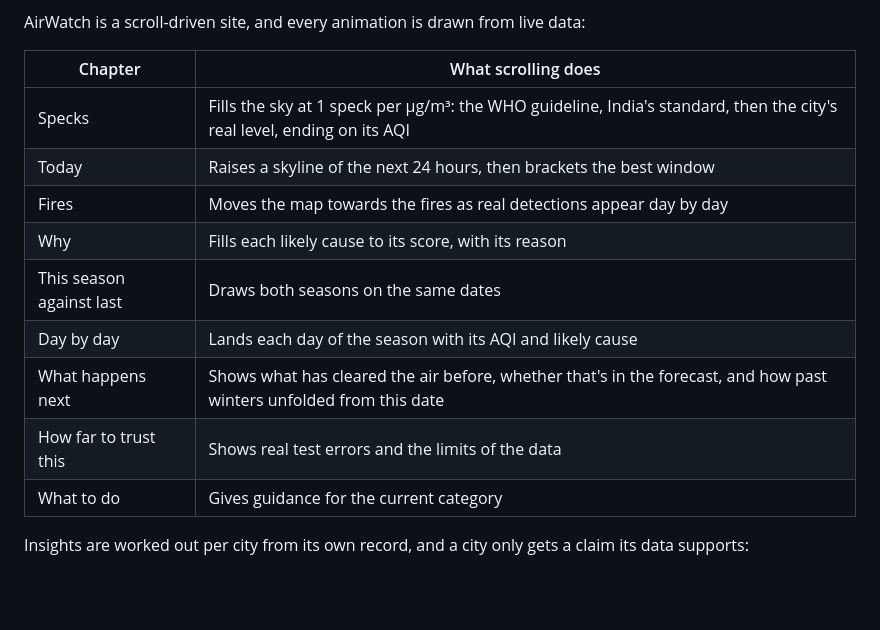
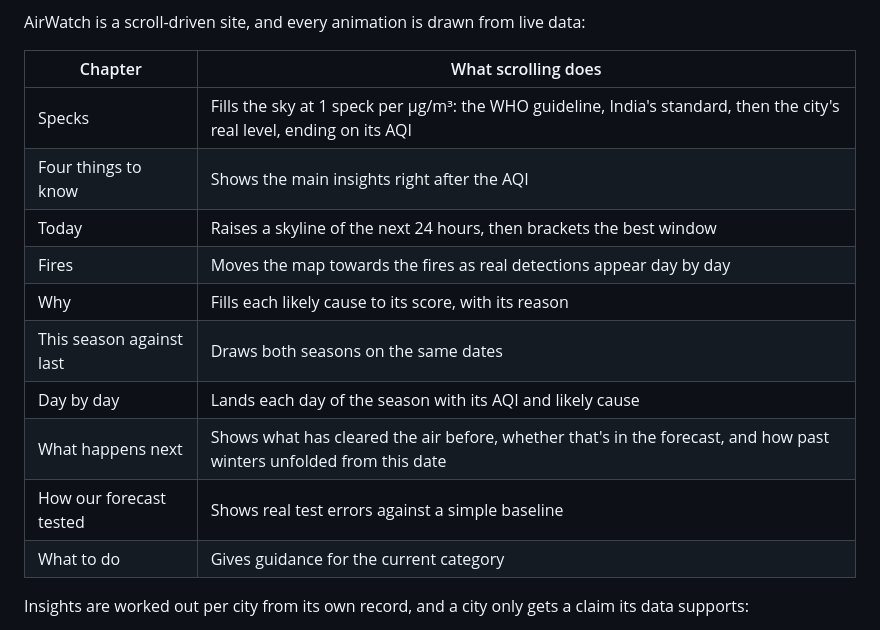
Before and after one commit to shashwat106/AIRWATCH, a Markdown page: README.md, the part around the change. GitHub-like rendering; blank space fills up the shorter version.

Commit message:
Surface key insights early and trim the forecast test chapter
Co-Authored-By: Claude Opus 5.5 <noreply@anthropic.com>

```diff
--- a/README.md
+++ b/README.md
@@ -35,13 +35,14 @@ AirWatch is a scroll-driven site, and every animation is drawn from live data:
 | Chapter | What scrolling does |
 | --- | --- |
 | Specks | Fills the sky at 1 speck per µg/m³: the WHO guideline, India's standard, then the city's real level, ending on its AQI |
+| Four things to know | Shows the main insights right after the AQI |
 | Today | Raises a skyline of the next 24 hours, then brackets the best window |
 | Fires | Moves the map towards the fires as real detections appear day by day |
 | Why | Fills each likely cause to its score, with its reason |
 | This season against last | Draws both seasons on the same dates |
 | Day by day | Lands each day of the season with its AQI and likely cause |
 | What happens next | Shows what has cleared the air before, whether that's in the forecast, and how past winters unfolded from this date |
-| How far to trust this | Shows real test errors and the limits of the data |
+| How our forecast tested | Shows real test errors against a simple baseline |
 | What to do | Gives guidance for the current category |
 
 Insights are worked out per city from its own record, and a city only gets a claim its data supports:
```
Also changed, not shown: docs/screenshots/story-key.png (added), 4 other files.
